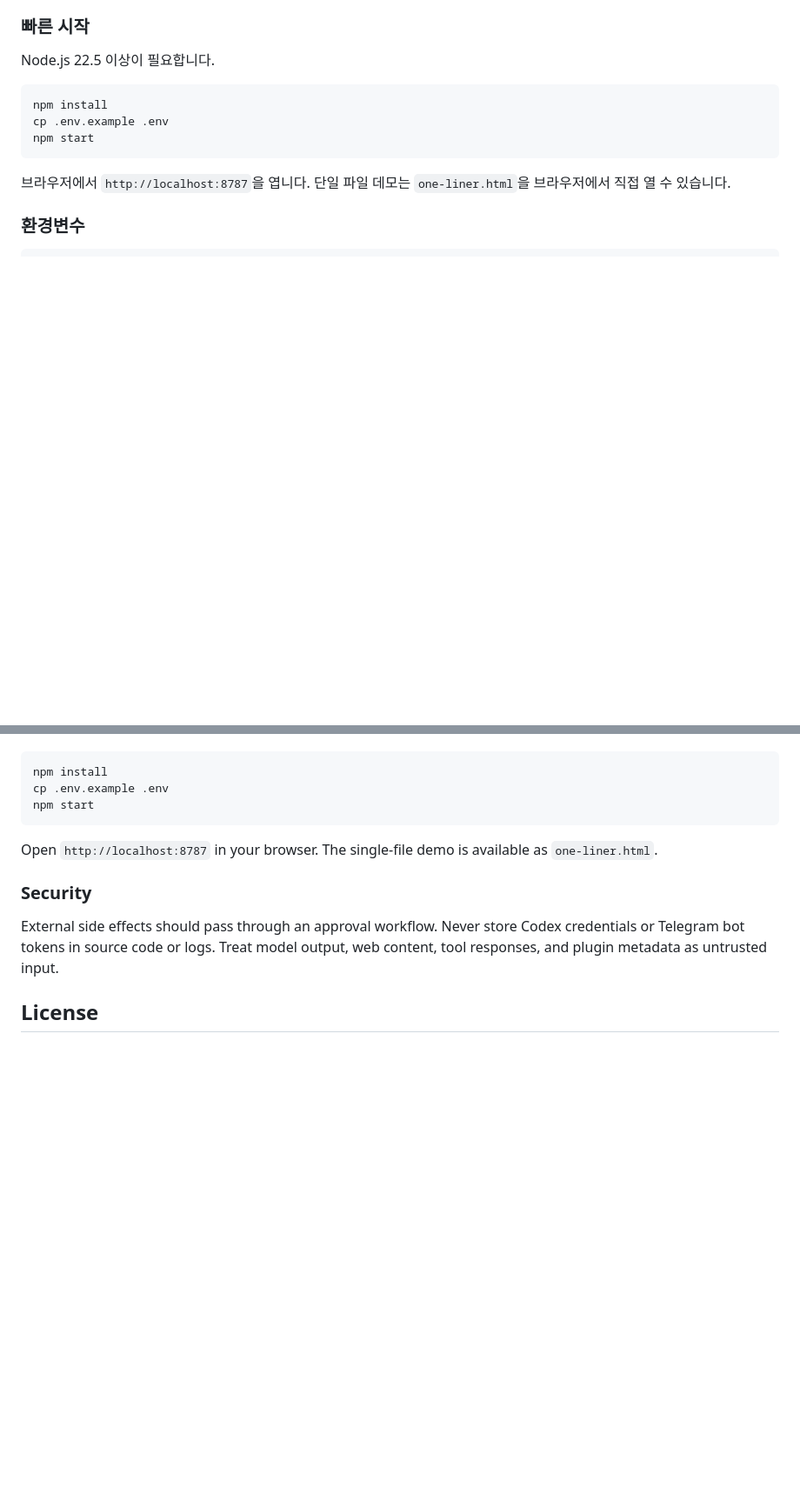
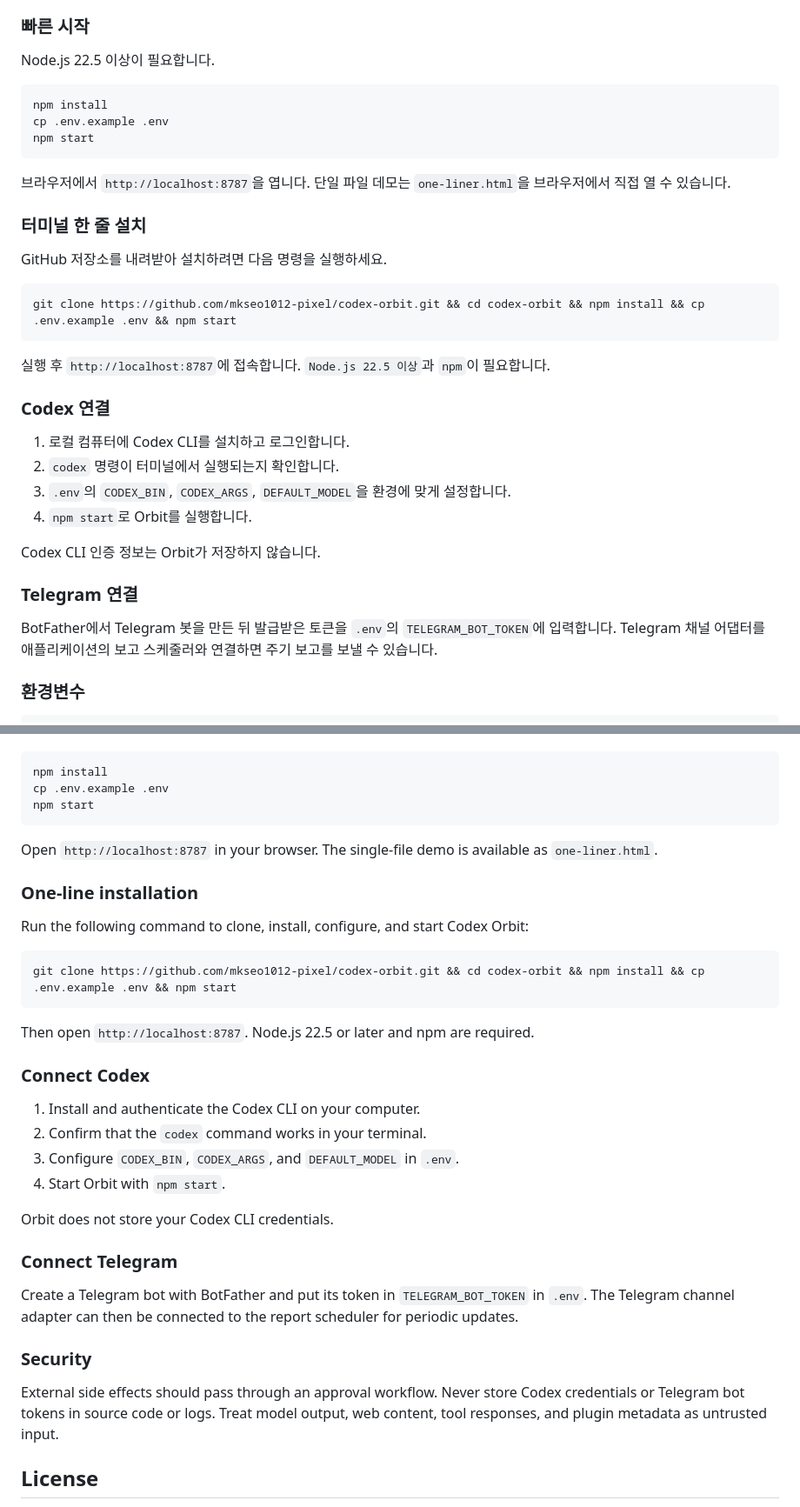
Before and after one commit to mkseo1012-pixel/codex-orbit, a Markdown page: README.md, 2 parts joined by grey strips. Shown at 87% size. Drawn GitHub-style; blank space fills up the shorter version.

Commit message:
docs: add installation and integration guide

````diff
--- a/README.md
+++ b/README.md
@@ -32,6 +32,29 @@ npm start
 ```
 
 브라우저에서 `http://localhost:8787`을 엽니다. 단일 파일 데모는 `one-liner.html`을 브라우저에서 직접 열 수 있습니다.
+
+### 터미널 한 줄 설치
+
+GitHub 저장소를 내려받아 설치하려면 다음 명령을 실행하세요.
+
+```bash
+git clone https://github.com/mkseo1012-pixel/codex-orbit.git && cd codex-orbit && npm install && cp .env.example .env && npm start
+```
+
+실행 후 `http://localhost:8787`에 접속합니다. `Node.js 22.5 이상`과 `npm`이 필요합니다.
+
+### Codex 연결
+
+1. 로컬 컴퓨터에 Codex CLI를 설치하고 로그인합니다.
+2. `codex` 명령이 터미널에서 실행되는지 확인합니다.
+3. `.env`의 `CODEX_BIN`, `CODEX_ARGS`, `DEFAULT_MODEL`을 환경에 맞게 설정합니다.
+4. `npm start`로 Orbit를 실행합니다.
+
+Codex CLI 인증 정보는 Orbit가 저장하지 않습니다.
+
+### Telegram 연결
+
+BotFather에서 Telegram 봇을 만든 뒤 발급받은 토큰을 `.env`의 `TELEGRAM_BOT_TOKEN`에 입력합니다. Telegram 채널 어댑터를 애플리케이션의 보고 스케줄러와 연결하면 주기 보고를 보낼 수 있습니다.
 
 ### 환경변수
 
@@ -98,6 +121,29 @@ npm start
 
 Open `http://localhost:8787` in your browser. The single-file demo is available as `one-liner.html`.
 
+### One-line installation
+
+Run the following command to clone, install, configure, and start Codex Orbit:
+
+```bash
+git clone https://github.com/mkseo1012-pixel/codex-orbit.git && cd codex-orbit && npm install && cp .env.example .env && npm start
+```
+
+Then open `http://localhost:8787`. Node.js 22.5 or later and npm are required.
+
+### Connect Codex
+
+1. Install and authenticate the Codex CLI on your computer.
+2. Confirm that the `codex` command works in your terminal.
+3. Configure `CODEX_BIN`, `CODEX_ARGS`, and `DEFAULT_MODEL` in `.env`.
+4. Start Orbit with `npm start`.
+
+Orbit does not store your Codex CLI credentials.
+
+### Connect Telegram
+
+Create a Telegram bot with BotFather and put its token in `TELEGRAM_BOT_TOKEN` in `.env`. The Telegram channel adapter can then be connected to the report scheduler for periodic updates.
+
 ### Security
 
 External side effects should pass through an approval workflow. Never store Codex credentials or Telegram bot tokens in source code or logs. Treat model output, web content, tool responses, and plugin metadata as untrusted input.
````
